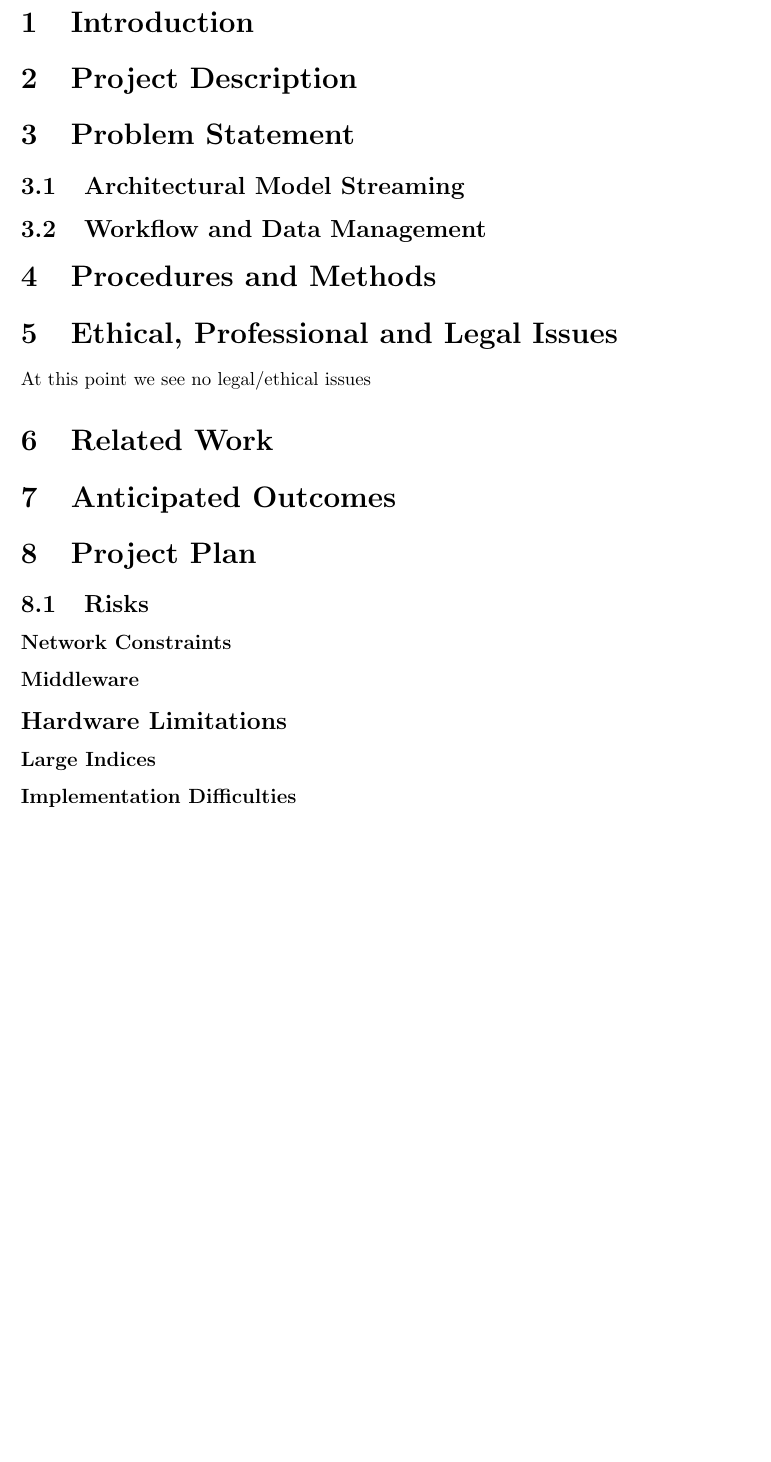
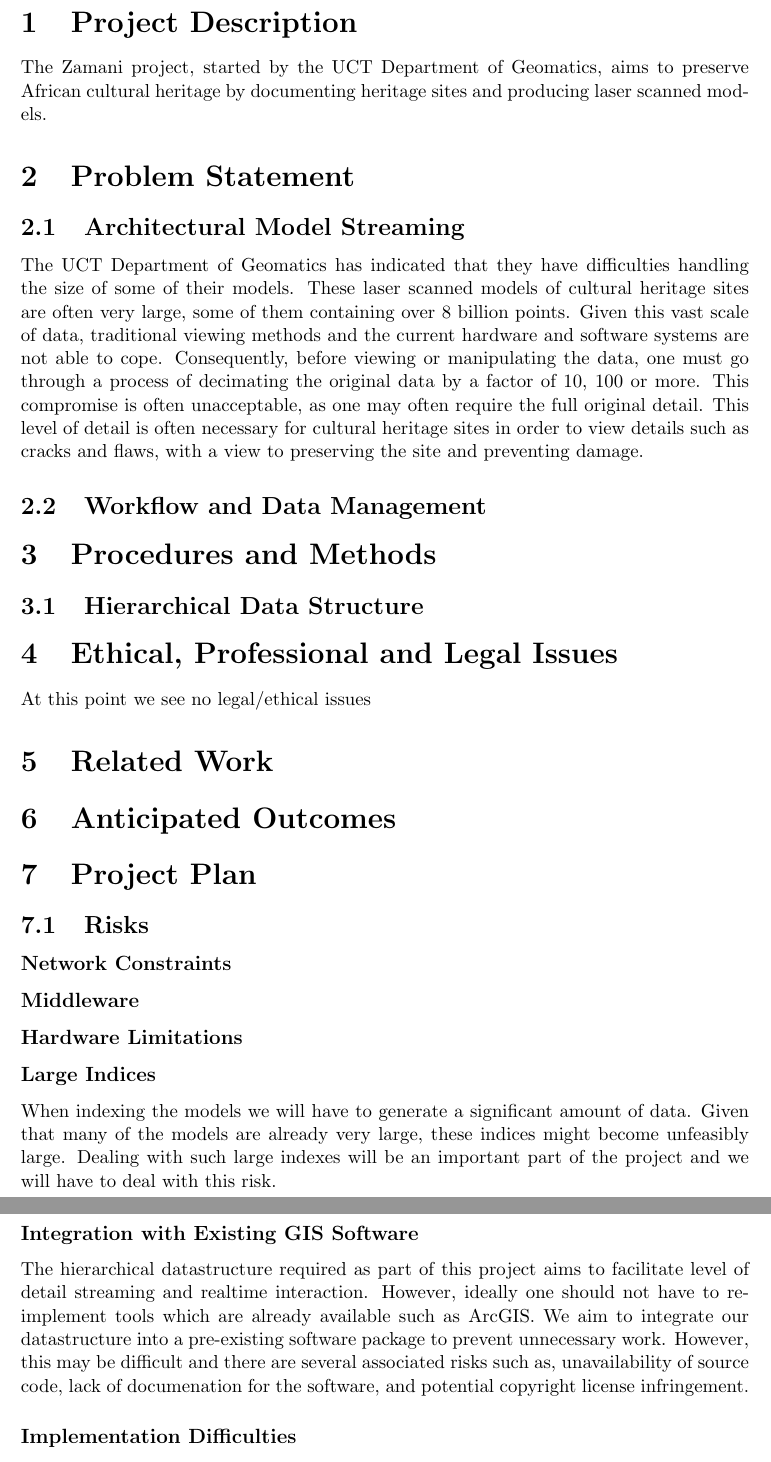
Before and after one commit to DEADBEEF/SNATCH, a LaTeX document (writeup/proposal/proposal.tex): part of page 2 of 3 before the commit and two parts of pages 2 and 3 of 3 after it, the two joined at a grey line, cut at the place of the change, the shorter picture padded with empty space. Compiled offline with pdfLaTeX.

Commit message:
Tim's first changes

```diff
--- a/writeup/proposal/proposal.tex
+++ b/writeup/proposal/proposal.tex
@@ -20,12 +20,15 @@ University of Cape Town
 \tableofcontents
 \newpage
 
-\section{Introduction}
 \section{Project Description}
+The Zamani project, started by the UCT Department of Geomatics, aims to preserve African cultural heritage by documenting heritage sites and producing laser scanned models.
 \section{Problem Statement}
 \subsection{Architectural Model Streaming}
+The UCT Department of Geomatics has indicated that they have difficulties handling the size of some of their models. These laser scanned models of cultural heritage sites are often very large, some of them containing over 8 billion points. Given this vast scale of data, traditional viewing methods and the current hardware and software systems are not able to cope.  Consequently, before viewing or manipulating the data, one must go through a process of decimating the original data by a factor of 10, 100 or more. This compromise is often unacceptable, as one may often require the full original detail. This level of detail is often necessary for cultural heritage sites in order to view details such as cracks and flaws, with a view to preserving the site and preventing damage.
 \subsection{Workflow and Data Management}
 \section{Procedures and Methods}
+\subsection{Hierarchical Data Structure}
+
 \section{Ethical, Professional and Legal Issues}
 At this point we see no legal/ethical issues
 \section{Related Work}
@@ -34,8 +37,11 @@ At this point we see no legal/ethical issues
 \subsection{Risks}
 \subsubsection*{Network Constraints}
 \subsubsection*{Middleware}
-\subsection*{Hardware Limitations}
+\subsubsection*{Hardware Limitations}
 \subsubsection*{Large Indices}
+When indexing the models we will have to generate a significant amount of data. Given that many of the models are already very large, these indices might become unfeasibly large. Dealing with such large indexes will be an important part of the project and we will have to deal with this risk.
+\subsubsection*{Integration with Existing GIS Software}
+The hierarchical datastructure required as part of this project aims to facilitate level of detail streaming and realtime interaction. However, ideally one should not have to re-implement tools which are already available such as ArcGIS. We aim to integrate our datastructure into a pre-existing software package to prevent unnecessary work. However, this may be difficult and there are several associated risks such as, unavailability of source code, lack of documenation for the software, and potential copyright license infringement.
 \subsubsection*{Implementation Difficulties}
 \subsection{Timeline, including Gantt chart}
 We need a nice program for creating Gantt charts
```
Also changed, not shown: writeup/proposal/proposal.tex (2 more changed lines).
